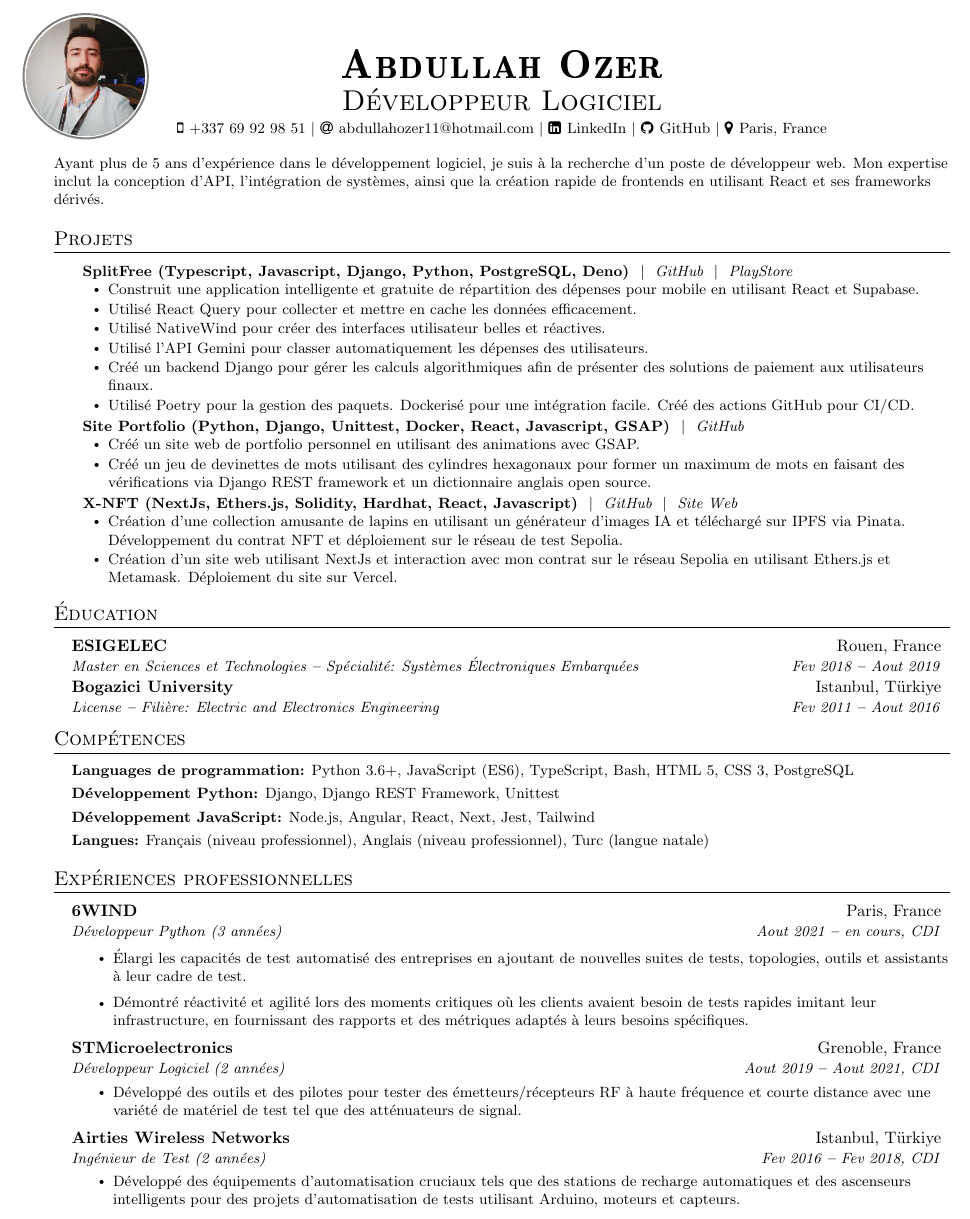
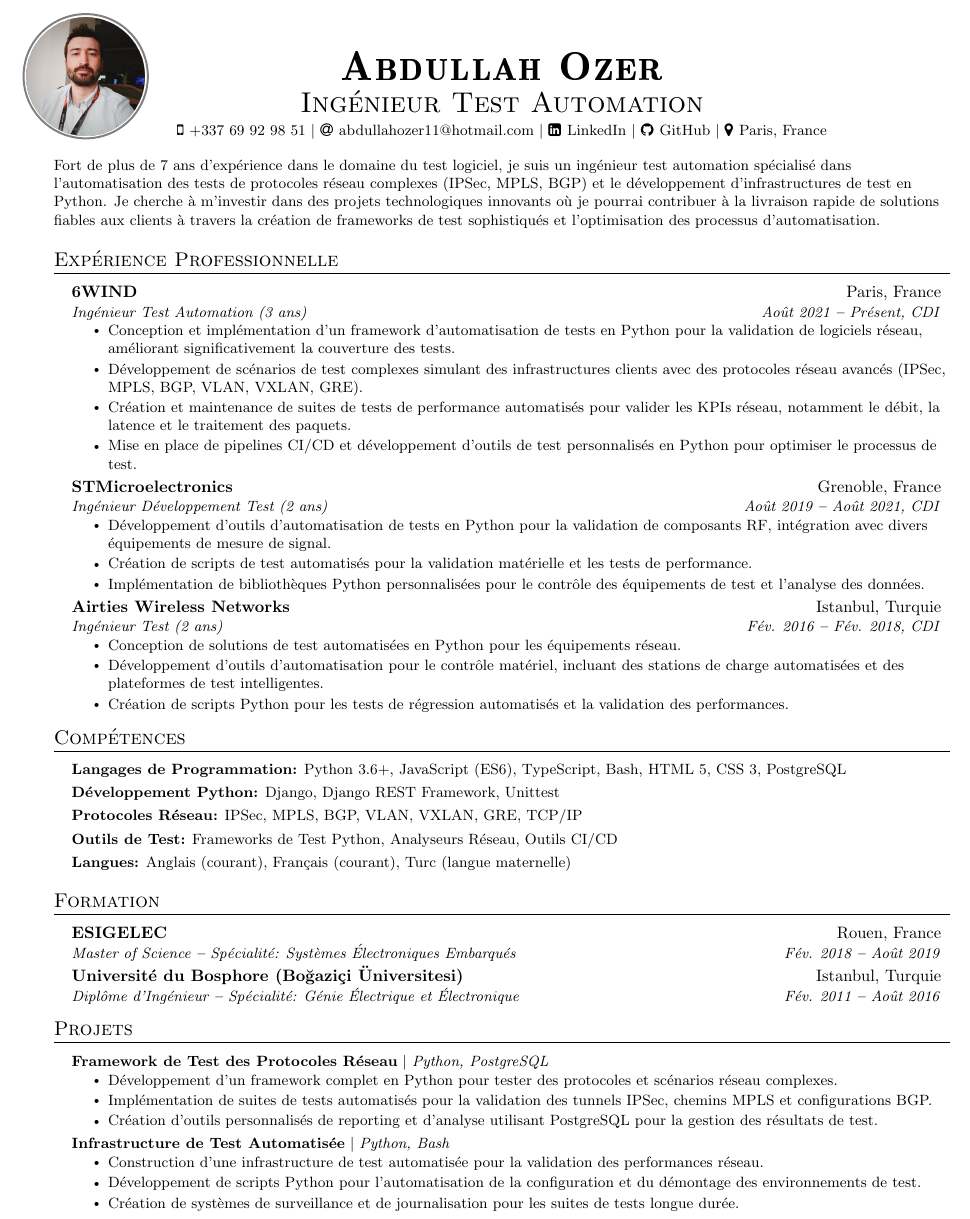
Before and after one commit to abdullahozer11/resume, a LaTeX CV (fr/abdullah_ozer_cv.tex): part of the page, cut so that both start at the same text. The pictures show the PDF file fr/abdullah_ozer_cv.pdf that the author committed with the source.

Commit message:
Test Engineer focused CV is made.

```diff
--- a/fr/abdullah_ozer_cv.tex
+++ b/fr/abdullah_ozer_cv.tex
@@ -149,7 +149,7 @@
 
 \begin{center}
     \textbf{\Huge \scshape Abdullah Ozer} \\ \vspace{5pt}
-    {\LARGE \scshape Développeur Logiciel} \\ \vspace{3pt}
+    {\LARGE \scshape Ingénieur Test Automation} \\ \vspace{3pt}
     \small
     \faMobile \hspace{.5pt} \href{tel:33769929851}{+337 69 92 98 51}
     $|$
@@ -167,16 +167,121 @@
       https://www.google.com/maps/place/Paris/@48.8588255,2.2646353,12z/data=!3m1!4b1!4m6!3m5!1s0x47e66e1f06e2b70f:0x40b82c3688c9460!8m2!3d48.856614!4d2.3522219!16zL20vMDVxdGo?entry=ttu
     }{Paris, France}
 
-    \raggedright
+\raggedright
     \vspace{10pt}
-    Ayant plus de 5 ans d'expérience dans le développement logiciel, je suis à
-    la recherche d'un poste de développeur web. Mon expertise inclut la conception
-    d'API, l'intégration de systèmes, ainsi que la création rapide de frontends en
-    utilisant React et ses frameworks dérivés.
+    Fort de plus de 7 ans d'expérience dans le domaine du test logiciel, je suis un ingénieur test
+    automation spécialisé dans l'automatisation des tests de protocoles réseau complexes (IPSec,
+    MPLS, BGP) et le développement d'infrastructures de test en Python. Je cherche à m'investir dans
+    des projets technologiques innovants où je pourrai contribuer à la livraison rapide de solutions
+    fiables aux clients à travers la création de frameworks de test sophistiqués et l'optimisation
+    des processus d'automatisation.
 \end{center}
 
+%----------- DESCRIPTION -----------
 
-%----------- DESCRIPTION -----------
+
+%----------- EXPÉRIENCE PROFESSIONNELLE -----------
+
+\section{Expérience Professionnelle}
+  \vspace{3pt}
+  \resumeSubHeadingListStart
+
+    \resumeSubheading
+      {6WIND}{Paris, France}
+      {Ingénieur Test Automation (3 ans)}
+      {Août 2021 \textbf{--} Présent, CDI}
+        \resumeItemListStart
+            \resumeItem{
+              Conception et implémentation d'un framework d'automatisation de tests en Python pour la validation de logiciels réseau, améliorant significativement la couverture des tests.
+            }
+            \resumeItem{
+              Développement de scénarios de test complexes simulant des infrastructures clients avec des protocoles réseau avancés (IPSec, MPLS, BGP, VLAN, VXLAN, GRE).
+            }
+            \resumeItem{
+              Création et maintenance de suites de tests de performance automatisés pour valider les KPIs réseau, notamment le débit, la latence et le traitement des paquets.
+            }
+            \resumeItem{
+              Mise en place de pipelines CI/CD et développement d'outils de test personnalisés en Python pour optimiser le processus de test.
+            }
+        \resumeItemListEnd
+
+    \resumeSubheading
+      {STMicroelectronics}{Grenoble, France}
+      {Ingénieur Développement Test (2 ans)}
+      {Août 2019 \textbf{--} Août 2021, CDI}
+        \resumeItemListStart
+            \resumeItem{
+              Développement d'outils d'automatisation de tests en Python pour la validation de composants RF, intégration avec divers équipements de mesure de signal.
+            }
+            \resumeItem{
+              Création de scripts de test automatisés pour la validation matérielle et les tests de performance.
+            }
+            \resumeItem{
+              Implémentation de bibliothèques Python personnalisées pour le contrôle des équipements de test et l'analyse des données.
+            }
+        \resumeItemListEnd
+
+    \resumeSubheading
+      {Airties Wireless Networks}{Istanbul, Turquie}
+      {Ingénieur Test (2 ans)}
+      {Fév. 2016 \textbf{--} Fév. 2018, CDI}
+        \resumeItemListStart
+            \resumeItem{
+              Conception de solutions de test automatisées en Python pour les équipements réseau.
+            }
+            \resumeItem{
+              Développement d'outils d'automatisation pour le contrôle matériel, incluant des stations de charge automatisées et des plateformes de test intelligentes.
+            }
+            \resumeItem{
+              Création de scripts Python pour les tests de régression automatisés et la validation des performances.
+            }
+        \resumeItemListEnd
+
+  \resumeSubHeadingListEnd
+
+%----------- COMPÉTENCES -----------
+
+\section{Compétences}
+  \vspace{2pt}
+  \resumeSubHeadingListStart
+    \small{\item{
+        \textbf{Langages de Programmation:}{
+          Python 3.6+, JavaScript (ES6), TypeScript, Bash, HTML 5, CSS 3, PostgreSQL
+        } \\ \vspace{3pt}
+        \textbf{Développement Python:}{
+          Django, Django REST Framework, Unittest
+        } \\ \vspace{3pt}
+        \textbf{Protocoles Réseau:}{
+          IPSec, MPLS, BGP, VLAN, VXLAN, GRE, TCP/IP
+        } \\ \vspace{3pt}
+        \textbf{Outils de Test:}{
+          Frameworks de Test Python, Analyseurs Réseau, Outils CI/CD
+        } \\ \vspace{3pt}
+        \textbf{Langues:}{
+          Anglais (courant), Français (courant), Turc (langue maternelle)
+        } \\ \vspace{3pt}
+    }}
+  \resumeSubHeadingListEnd
+
+%----------- FORMATION -----------
+
+\section{Formation}
+  \vspace{3pt}
+  \resumeSubHeadingListStart
+
+    \resumeEducationHeading
+      {ESIGELEC}
+      {Rouen, France}
+      {Master of Science \textbf{--} Spécialité: Systèmes Électroniques Embarqués}
+      {Fév. 2018 \textbf{--} Août 2019}
+
+    \resumeEducationHeading
+      {Université du Bosphore (Boğaziçi Üniversitesi)}
+      {Istanbul, Turquie}
+      {Diplôme d'Ingénieur \textbf{--} Spécialité: Génie Électrique et Électronique}
+      {Fév. 2011 \textbf{--} Août 2016}
+
+  \resumeSubHeadingListEnd
 
 %----------- PROJETS -----------
 
@@ -185,10 +290,3 @@
     \resumeSubHeadingListStart
 
       \resumeProjectHeading
-        {
-          \textbf{
-            SplitFree (Typescript, Javascript, Django, Python, PostgreSQL, Deno)
-          } $|$ \emph{
-            \href{
-              https://github.com/abdullahozer11/split-free-frontend
-            }{GitHub}
@@ -198,55 +293,27 @@
-            }{PlayStore}
-          }
-        }{}
+        {\textbf{Framework de Test des Protocoles Réseau} $|$ \emph{Python, PostgreSQL}}{}
           \resumeItemListStart
             \resumeItem{
-              Construit une application intelligente et gratuite de répartition des dépenses pour mobile en utilisant React et Supabase.
+              Développement d'un framework complet en Python pour tester des protocoles et scénarios réseau complexes.
             }
             \resumeItem{
-              Utilisé React Query pour collecter et mettre en cache les données efficacement.
+              Implémentation de suites de tests automatisés pour la validation des tunnels IPSec, chemins MPLS et configurations BGP.
             }
             \resumeItem{
-              Utilisé NativeWind pour créer des interfaces utilisateur belles et réactives.
-            }
-            \resumeItem{
-              Utilisé l'API Gemini pour classer automatiquement les dépenses des utilisateurs.
-            }
-            \resumeItem{
-              Créé un backend Django pour gérer les calculs algorithmiques afin de présenter
-              des solutions de paiement aux utilisateurs finaux.
-            }
-            \resumeItem{
-              Utilisé Poetry pour la gestion des paquets. Dockerisé pour une intégration facile.
-              Créé des actions GitHub pour CI/CD.
+              Création d'outils personnalisés de reporting et d'analyse utilisant PostgreSQL pour la gestion des résultats de test.
             }
           \resumeItemListEnd
 
       \resumeProjectHeading
-        {
-          \textbf{
-            Site Portfolio (Python, Django, Unittest, Docker, React, Javascript, GSAP)
-          } $|$ \emph{
-            \href{
-              https://github.com/abdullahozer11/MasterWebsite
-            }{GitHub}
-          }
-        }{}
+        {\textbf{Infrastructure de Test Automatisée} $|$ \emph{Python, Bash}}{}
           \resumeItemListStart
             \resumeItem{
-              Créé un site web de portfolio personnel en utilisant des animations avec GSAP.
+              Construction d'une infrastructure de test automatisée pour la validation des performances réseau.
             }
             \resumeItem{
-              Créé un jeu de devinettes de mots utilisant des cylindres hexagonaux pour former
-              un maximum de mots en faisant des vérifications via Django REST framework et un
-              dictionnaire anglais open source.
+              Développement de scripts Python pour l'automatisation de la configuration et du démontage des environnements de test.
+            }
+            \resumeItem{
+              Création de systèmes de surveillance et de journalisation pour les suites de tests longue durée.
             }
           \resumeItemListEnd
 
-      \resumeProjectHeading
-        {
-          \textbf{
-            X-NFT (NextJs, Ethers.js, Solidity, Hardhat, React, Javascript)
-          } $|$ \emph{
-            \href{
-              https://github.com/abdullahozer11/x-nft
-            }{GitHub}
@@ -256,131 +320,3 @@
-            }{Site Web}
-          }
-        }{}
-          \resumeItemListStart
-            \resumeItem{
-              Création d'une collection amusante de lapins en utilisant un générateur d'images IA et
-              téléchargé sur IPFS via Pinata.
-              Développement du contrat NFT et déploiement sur le réseau de test Sepolia.
-            }
-            \resumeItem{
-              Création d'un site web utilisant NextJs et interaction avec mon contrat sur le réseau
-              Sepolia en utilisant Ethers.js et Metamask. Déploiement du site sur Vercel.
-            }
-          \resumeItemListEnd
-            }
-          \resumeItemListEnd
-
-
-
     \resumeSubHeadingListEnd
 
-
-%----------- ÉDUCATION -----------
-
-\section{Éducation}
-  \vspace{3pt}
-  \resumeSubHeadingListStart
-
-    \resumeEducationHeading
-      {ESIGELEC}
-      {Rouen, France}
-      {Master en Sciences et Technologies \textbf{--} Spécialité: Systèmes Électroniques Embarquées}
-      {Fev 2018 \textbf{--} Aout 2019}
-
-    \resumeEducationHeading
-      {Bogazici University}
-      {Istanbul, Türkiye}
-      {License \textbf{--} Filière: Electric and Electronics Engineering}
-      {Fev 2011 \textbf{--} Aout 2016}
-
-  \resumeSubHeadingListEnd
-
-%----------- COMPÉTENCES -----------
-
-
-\section{Compétences}
-  \vspace{2pt}
-  \resumeSubHeadingListStart
-    \small{\item{
-        \textbf{Languages de programmation:}{
-          Python 3.6+, JavaScript (ES6), TypeScript, Bash, HTML 5, CSS 3, PostgreSQL
-        } \\ \vspace{3pt}
-        \textbf{Développement Python:}{
-          Django, Django REST Framework, Unittest
-        } \\ \vspace{3pt}
-        \textbf{Développement JavaScript:}{
-          Node.js, Angular, React, Next, Jest, Tailwind
-        } \\ \vspace{3pt}
-        \textbf{Langues:}{
-          Français (niveau professionnel), Anglais (niveau professionnel), Turc (langue natale)
-        } \\ \vspace{3pt}
-    }}
-  \resumeSubHeadingListEnd
-
-%----------- EXPÉRIENCES PROFESSIONNELLES -----------
-
-\section{Expériences professionnelles}
-  \vspace{3pt}
-  \resumeSubHeadingListStart
-
-    \resumeSubheading
-      {6WIND}{Paris, France}
-      {Développeur Python (3 années)}
-      {Aout 2021 \textbf{--} en cours, CDI}
-
-        \resumeItemListStart
-          \resumeItem{
-            Élargi les capacités de test automatisé des entreprises en ajoutant
-            de nouvelles suites de tests, topologies, outils et assistants à leur
-            cadre de test.
-          }
-%          \resumeItem{
-%            Amélioré l'expérience des entreprises avec les fonctionnalités liées
-%            à la performance en créant de nouvelles façons d'afficher les KPI sur
-%            des tests de performance cruciaux.
-%          }
-          \resumeItem{
-            Démontré réactivité et agilité lors des moments critiques où les clients
-            avaient besoin de tests rapides imitant leur infrastructure, en fournissant
-            des rapports et des métriques adaptés à leurs besoins spécifiques.
-          }
-        \resumeItemListEnd
-
-    \resumeSubheading
-      {STMicroelectronics}{Grenoble, France}
-      {Développeur Logiciel (2 années)}
-      {Aout 2019 \textbf{--} Aout 2021, CDI}
-
-        \resumeItemListStart
-            \resumeItem{
-              Développé des outils et des pilotes pour tester des émetteurs/récepteurs
-              RF à haute fréquence et courte distance avec une variété de matériel de
-              test tel que des atténuateurs de signal.
-            }
-%            \resumeItem{
-%              Développé des logiciels embarqués sur STM32 pour gérer l'entrée de tension
-%              pour les équipements de test.
-%            }
-        \resumeItemListEnd
-
-    \resumeSubheading
-      {Airties Wireless Networks}{Istanbul, Türkiye}
-      {Ingénieur de Test  (2 années)}
-      {Fev 2016 \textbf{--} Fev 2018, CDI}
-
-        \resumeItemListStart
-          \resumeItem{
-            Développé des équipements d'automatisation cruciaux tels que des stations de recharge
-            automatiques et des ascenseurs intelligents pour des projets d'automatisation de tests
-            utilisant Arduino, moteurs et capteurs.
-          }
-%          \resumeItem{
-%            Créé des tests automatisés de qualité vidéo et de propension aux erreurs pour les
-%            décodeurs (boîtiers TV).
-%          }
-        \resumeItemListEnd
-
-  \resumeSubHeadingListEnd
-
-
 \end{document}
```
Also changed, not shown: us/abdullah_ozer_resume.tex (+67 -127 lines), fr/abdullah_ozer_cv.pdf, fr/abdullah_ozer_cv.png, us/abdullah_ozer_resume.pdf, us/abdullah_ozer_resume.png, fr/abdullah_ozer_cv.tex (6 more changed lines).
